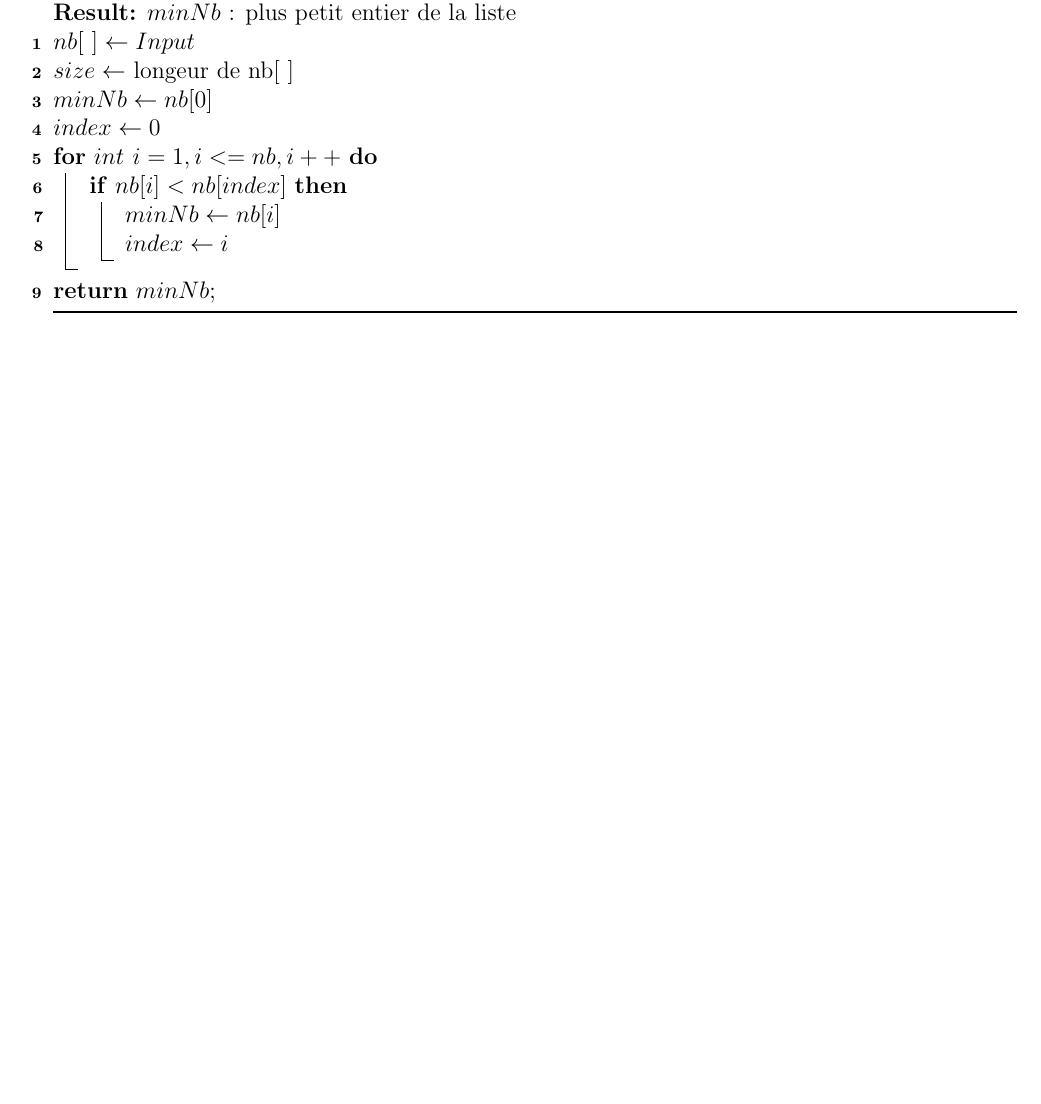
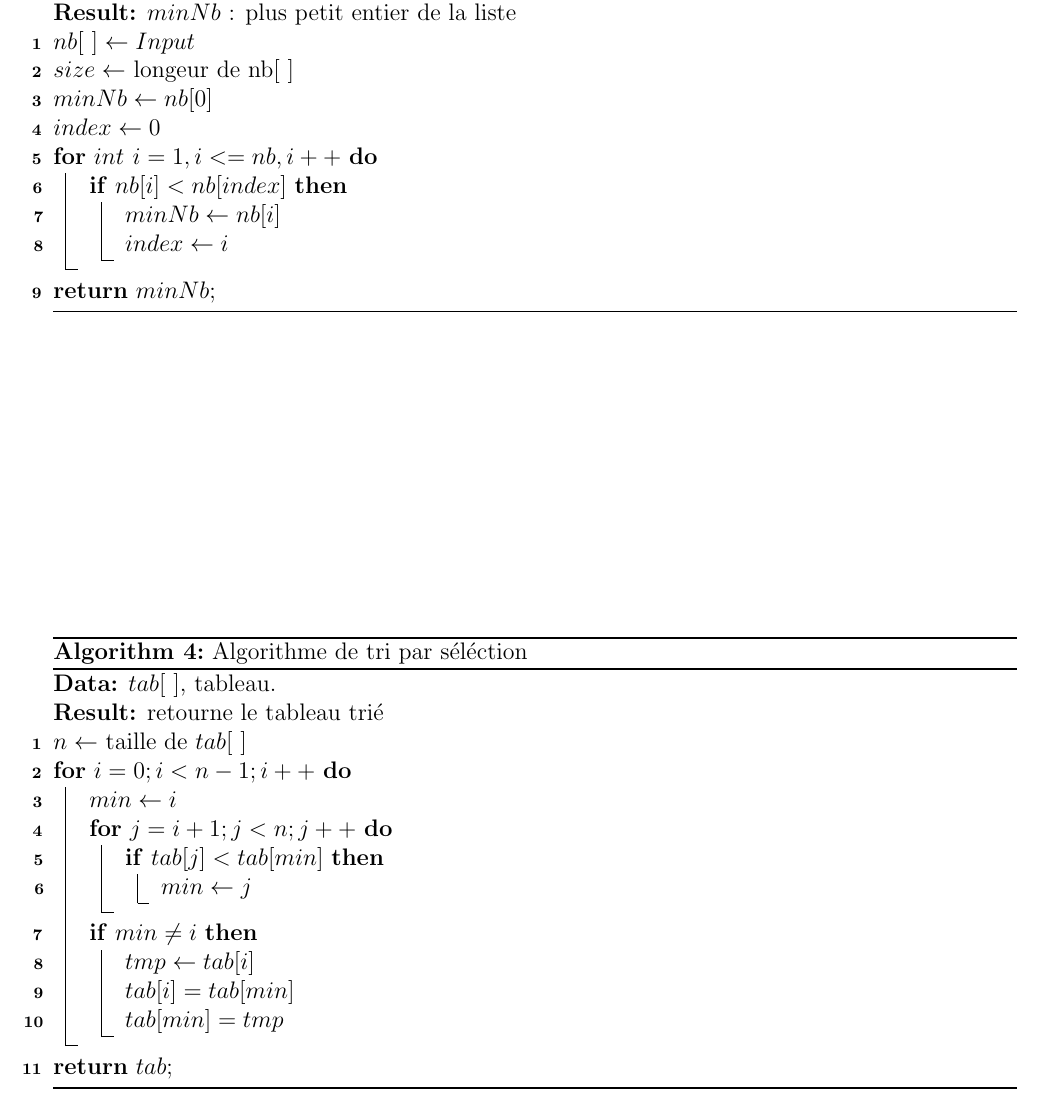
Before and after one commit to ArianDervishaj/HEPIA, a LaTeX document (Algo/Intro_aux_algo.tex): part of page 3 of 3, cut so that both start at the same text, the shorter picture padded with empty space. Compiled offline with pdfLaTeX.

Commit message:
Algo : tri par séléction

```diff
--- a/Algo/Intro_aux_algo.tex
+++ b/Algo/Intro_aux_algo.tex
@@ -65,4 +65,28 @@
 
 \end{algorithm}
 
+\begin{algorithm}
+    \caption{Algorithme de tri par séléction}
+    \KwData{$tab[\ ]$, tableau.}
+    \KwResult{retourne le tableau trié}
+
+    $n \leftarrow$ taille de $tab[\ ]$ \\
+
+    \For{$i = 0; i < n-1; i++$}{
+        $min \leftarrow i$ \\
+        \For{$j = i + 1; j < n; j++ $}{
+            \If{$tab[j] < tab[min]$}{
+                $min \leftarrow j$
+            }
+        }
+        \If{$min \ne i$}{
+            $tmp \leftarrow tab[i]$\\
+            $tab[i] = tab[min]$ \\
+            $tab[min] = tmp$ \\
+        }
+    }
+    \Return $tab$\;
+
+\end{algorithm}
+
 \end{document}
```
Also changed, not shown: Algo/Intro_aux_algo.pdf.
